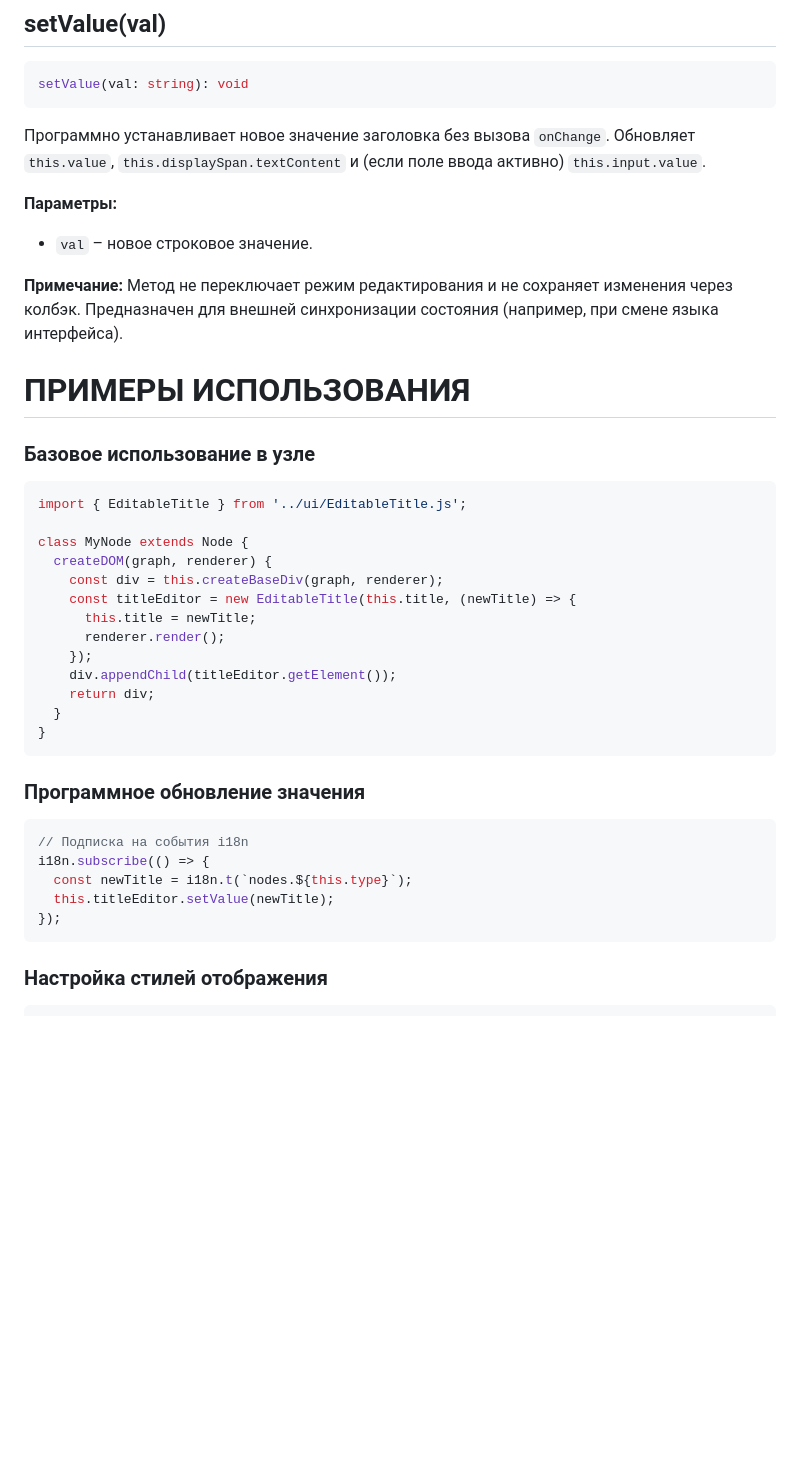
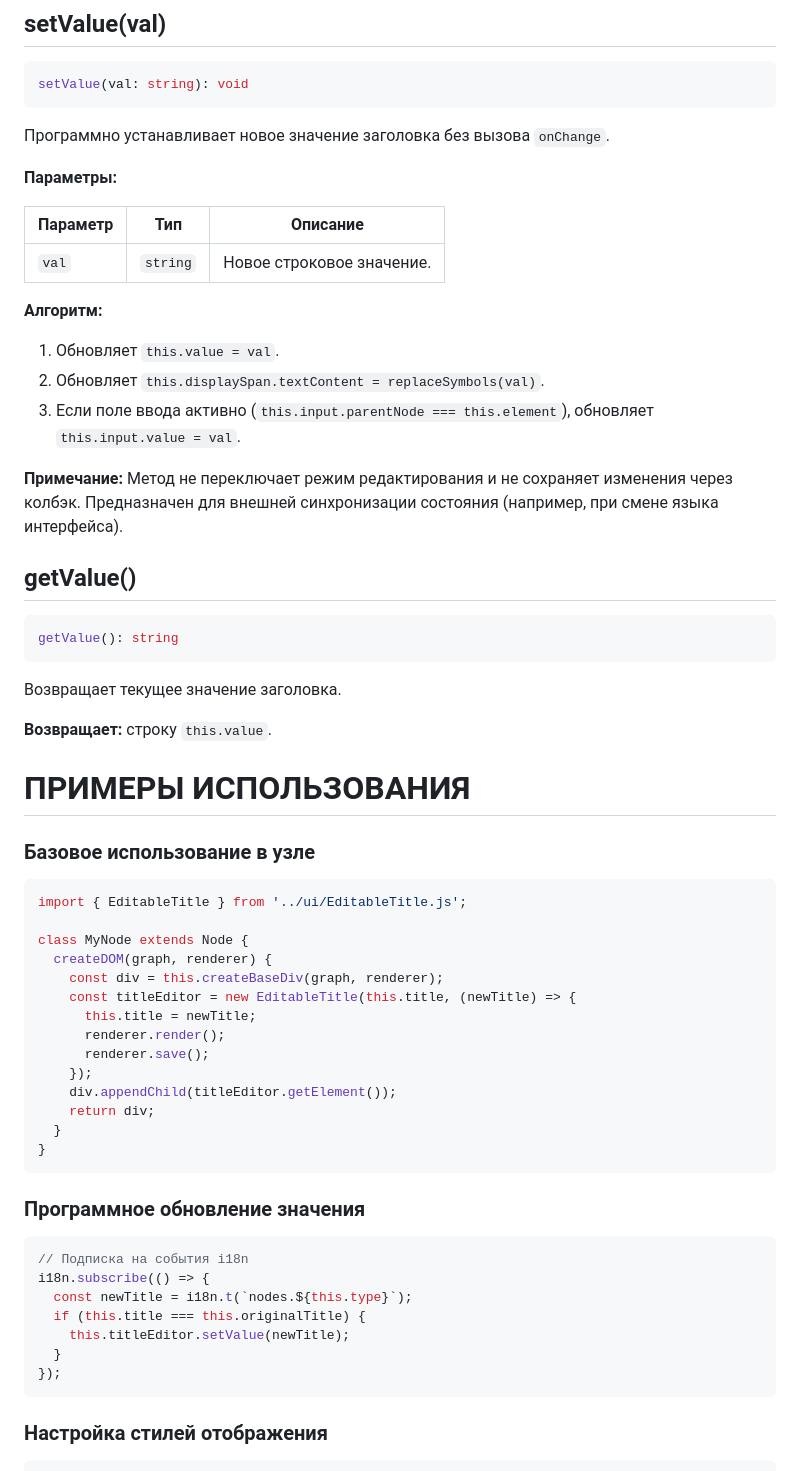
Before and after one commit to inzexg-coder/Amenodes, a Markdown page: docs/ui/EditableTitle.md, the part around one of its changes. Rendered like a GitHub page; blank space fills up the shorter version.

````diff
--- a/docs/ui/EditableTitle.md
+++ b/docs/ui/EditableTitle.md
@@ -114,13 +149,30 @@ getElement(): HTMLDivElement
 setValue(val: string): void
 ```
 
-Программно устанавливает новое значение заголовка без вызова `onChange`. Обновляет `this.value`, `this.displaySpan.textContent` и (если поле ввода активно) `this.input.value`.
+Программно устанавливает новое значение заголовка без вызова `onChange`.
 
 **Параметры:**
 
-- `val` – новое строковое значение.
+| Параметр | Тип | Описание |
+|----------|-----|----------|
+| `val` | `string` | Новое строковое значение. |
+
+**Алгоритм:**
+1. Обновляет `this.value = val`.
+2. Обновляет `this.displaySpan.textContent = replaceSymbols(val)`.
+3. Если поле ввода активно (`this.input.parentNode === this.element`), обновляет `this.input.value = val`.
 
 **Примечание:** Метод не переключает режим редактирования и не сохраняет изменения через колбэк. Предназначен для внешней синхронизации состояния (например, при смене языка интерфейса).
+
+## getValue()
+
+```javascript
+getValue(): string
+```
+
+Возвращает текущее значение заголовка.
+
+**Возвращает:** строку `this.value`.
 
 # ПРИМЕРЫ ИСПОЛЬЗОВАНИЯ
 
@@ -135,6 +187,7 @@ class MyNode extends Node {
     const titleEditor = new EditableTitle(this.title, (newTitle) => {
       this.title = newTitle;
       renderer.render();
+      renderer.save();
     });
     div.appendChild(titleEditor.getElement());
     return div;
@@ -148,7 +201,9 @@ class MyNode extends Node {
 // Подписка на события i18n
 i18n.subscribe(() => {
   const newTitle = i18n.t(`nodes.${this.type}`);
-  this.titleEditor.setValue(newTitle);
+  if (this.title === this.originalTitle) {
+    this.titleEditor.setValue(newTitle);
+  }
 });
 ```
 
````
Also changed, not shown: other parts of docs/ui/EditableTitle.md (+78 -31 lines).
